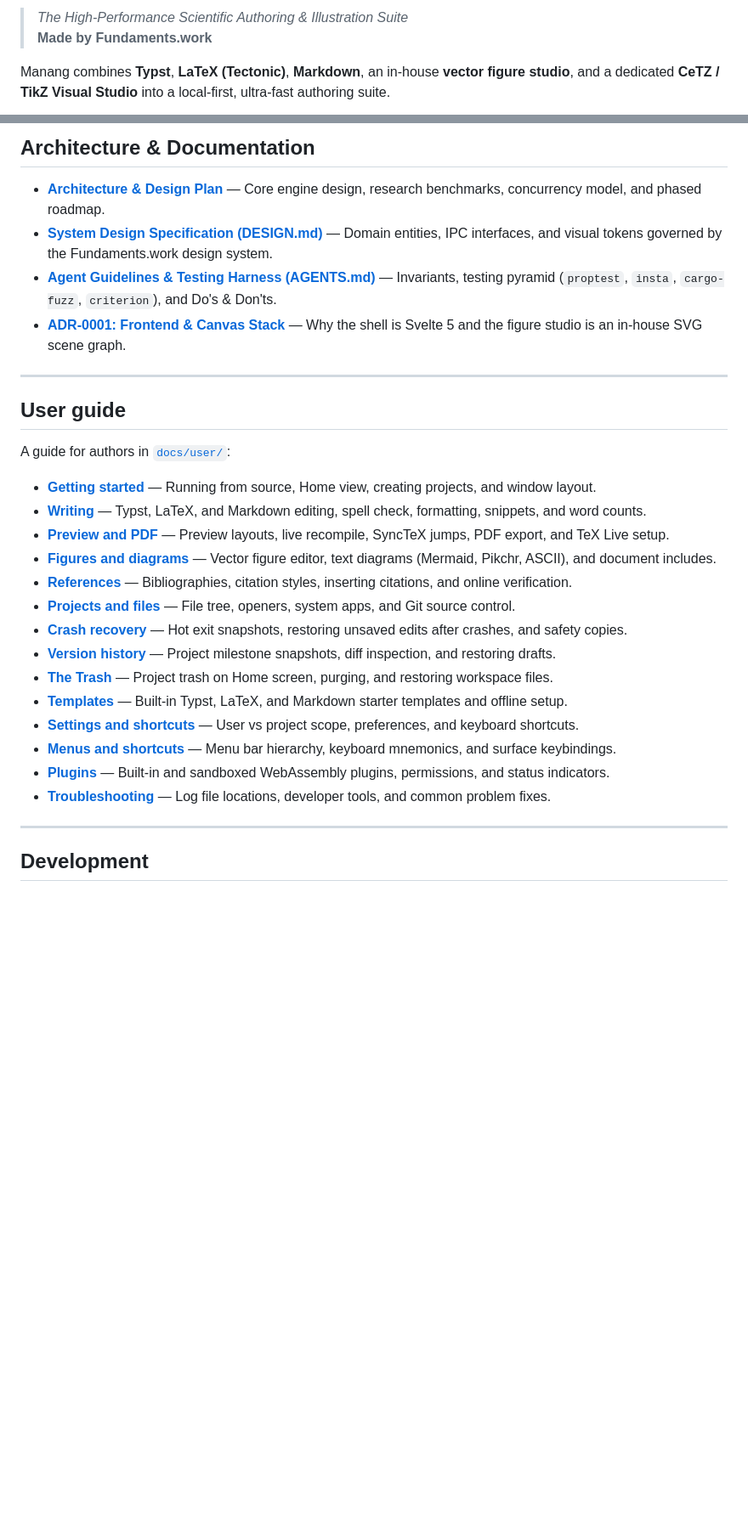
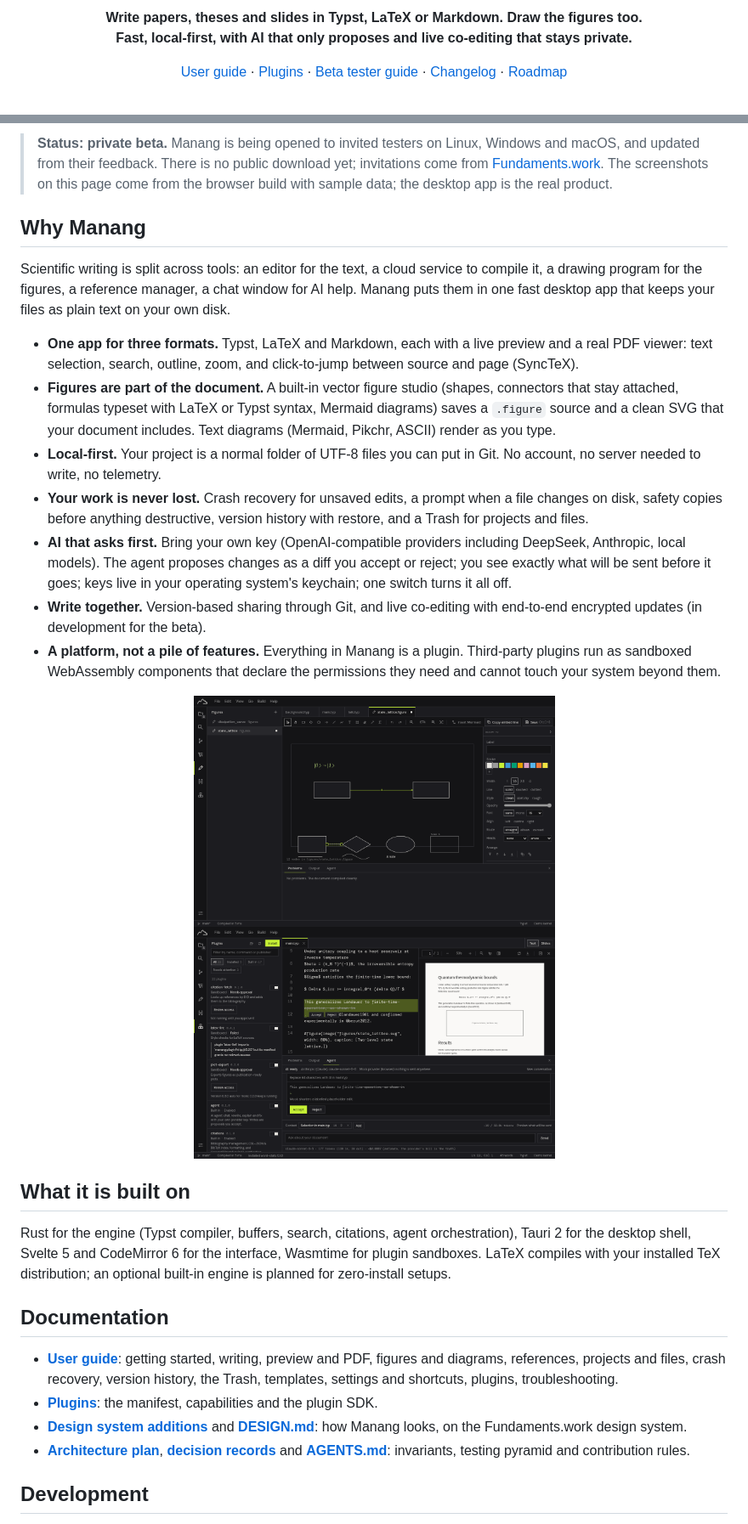
Before and after one commit to Fundaments-Work/Manang, a Markdown page: README.md, 2 parts joined by grey strips. Shown at 85% size. Rendered like a GitHub page; pictures changed too: docs/screenshots/ai-proposal.png (added), docs/screenshots/figure-studio.png (added); blank space fills up the shorter version.

Commit message:
docs: rewrite the README with screenshots; add positioning, search and launch notes
Co-Authored-By: Claude Sonnet 5.5 <noreply@anthropic.com>

```diff
--- a/README.md
+++ b/README.md
@@ -2,6 +2,14 @@
 
-> _The High-Performance Scientific Authoring & Illustration Suite_
-> **Made by Fundaments.work**
+<p align="center">
+  <strong>Write papers, theses and slides in Typst, LaTeX or Markdown. Draw the figures too.<br>
+  Fast, local-first, with AI that only proposes and live co-editing that stays private.</strong>
+</p>
 
-Manang combines **Typst**, **LaTeX (Tectonic)**, **Markdown**, an in-house **vector figure studio**, and a dedicated **CeTZ / TikZ Visual Studio** into a local-first, ultra-fast authoring suite.
+<p align="center">
+  <a href="docs/user/index.md">User guide</a> ·
+  <a href="docs/plugins.md">Plugins</a> ·
+  <a href="docs/beta/tester-guide.md">Beta tester guide</a> ·
+  <a href="CHANGELOG.md">Changelog</a> ·
+  <a href="docs/plans/2026-10-18-roadmap.md">Roadmap</a>
+</p>
 
@@ -9,33 +19,63 @@ Manang combines **Typst**, **LaTeX (Tectonic)**, **Markdown**, an in-house **vec
 
-## Architecture & Documentation
+> **Status: private beta.** Manang is being opened to invited testers on Linux,
+> Windows and macOS, and updated from their feedback. There is no public
+> download yet; invitations come from [Fundaments.work](https://fundaments.work).
+> The screenshots on this page come
+> from the browser build with sample data; the desktop app is the real product.
 
-- **[Architecture & Design Plan](docs/plans/2026-10-13-manang-architecture-design.md)** — Core engine design, research benchmarks, concurrency model, and phased roadmap.
-- **[System Design Specification (DESIGN.md)](DESIGN.md)** — Domain entities, IPC interfaces, and visual tokens governed by the Fundaments.work design system.
-- **[Agent Guidelines & Testing Harness (AGENTS.md)](AGENTS.md)** — Invariants, testing pyramid (`proptest`, `insta`, `cargo-fuzz`, `criterion`), and Do's & Don'ts.
-- **[ADR-0001: Frontend & Canvas Stack](docs/adr/0001-frontend-and-canvas-stack.md)** — Why the shell is Svelte 5 and the figure studio is an in-house SVG scene graph.
+## Why Manang
 
----
+Scientific writing is split across tools: an editor for the text, a cloud service
+to compile it, a drawing program for the figures, a reference manager, a chat
+window for AI help. Manang puts them in one fast desktop app that keeps your
+files as plain text on your own disk.
 
-## User guide
+- **One app for three formats.** Typst, LaTeX and Markdown, each with a live
+  preview and a real PDF viewer: text selection, search, outline, zoom, and
+  click-to-jump between source and page (SyncTeX).
+- **Figures are part of the document.** A built-in vector figure studio (shapes,
+  connectors that stay attached, formulas typeset with LaTeX or Typst syntax,
+  Mermaid diagrams) saves a `.figure` source and a clean SVG that your document
+  includes. Text diagrams (Mermaid, Pikchr, ASCII) render as you type.
+- **Local-first.** Your project is a normal folder of UTF-8 files you can put in
+  Git. No account, no server needed to write, no telemetry.
+- **Your work is never lost.** Crash recovery for unsaved edits, a prompt when a
+  file changes on disk, safety copies before anything destructive, version
+  history with restore, and a Trash for projects and files.
+- **AI that asks first.** Bring your own key (OpenAI-compatible providers
+  including DeepSeek, Anthropic, local models). The agent proposes changes as
+  a diff you accept or reject; you see exactly what will be sent before it goes;
+  keys live in your operating system's keychain; one switch turns it all off.
+- **Write together.** Version-based sharing through Git, and live co-editing with
+  end-to-end encrypted updates (in development for the beta).
+- **A platform, not a pile of features.** Everything in Manang is a plugin.
+  Third-party plugins run as sandboxed WebAssembly components that declare the
+  permissions they need and cannot touch your system beyond them.
 
-A guide for authors in [`docs/user/`](docs/user/index.md):
+<p align="center">
+  <img src="docs/screenshots/figure-studio.png" alt="The figure studio: shapes, a bound arrow, a formula and the properties panel" width="425">
+  <img src="docs/screenshots/ai-proposal.png" alt="An AI proposal shown as an inline diff with Accept and Reject" width="425">
+</p>
 
-- **[Getting started](docs/user/getting-started.md)** — Running from source, Home view, creating projects, and window layout.
-- **[Writing](docs/user/writing.md)** — Typst, LaTeX, and Markdown editing, spell check, formatting, snippets, and word counts.
-- **[Preview and PDF](docs/user/preview-and-pdf.md)** — Preview layouts, live recompile, SyncTeX jumps, PDF export, and TeX Live setup.
-- **[Figures and diagrams](docs/user/figures-and-diagrams.md)** — Vector figure editor, text diagrams (Mermaid, Pikchr, ASCII), and document includes.
-- **[References](docs/user/references.md)** — Bibliographies, citation styles, inserting citations, and online verification.
-- **[Projects and files](docs/user/projects-and-files.md)** — File tree, openers, system apps, and Git source control.
-- **[Crash recovery](docs/user/crash-recovery.md)** — Hot exit snapshots, restoring unsaved edits after crashes, and safety copies.
-- **[Version history](docs/user/version-history.md)** — Project milestone snapshots, diff inspection, and restoring drafts.
-- **[The Trash](docs/user/trash.md)** — Project trash on Home screen, purging, and restoring workspace files.
-- **[Templates](docs/user/templates.md)** — Built-in Typst, LaTeX, and Markdown starter templates and offline setup.
-- **[Settings and shortcuts](docs/user/settings-and-shortcuts.md)** — User vs project scope, preferences, and keyboard shortcuts.
-- **[Menus and shortcuts](docs/user/menus-and-shortcuts.md)** — Menu bar hierarchy, keyboard mnemonics, and surface keybindings.
-- **[Plugins](docs/user/plugins.md)** — Built-in and sandboxed WebAssembly plugins, permissions, and status indicators.
-- **[Troubleshooting](docs/user/troubleshooting.md)** — Log file locations, developer tools, and common problem fixes.
+## What it is built on
 
----
+Rust for the engine (Typst compiler, buffers, search, citations, agent
+orchestration), Tauri 2 for the desktop shell, Svelte 5 and CodeMirror 6 for the
+interface, Wasmtime for plugin sandboxes. LaTeX compiles with your installed TeX
+distribution; an optional built-in engine is planned for zero-install setups.
+
+## Documentation
+
+- **[User guide](docs/user/index.md)**: getting started, writing, preview and
+  PDF, figures and diagrams, references, projects and files, crash recovery,
+  version history, the Trash, templates, settings and shortcuts, plugins,
+  troubleshooting.
+- **[Plugins](docs/plugins.md)**: the manifest, capabilities and the plugin SDK.
+- **[Design system additions](docs/design-system-additions.md)** and
+  **[DESIGN.md](DESIGN.md)**: how Manang looks, on the Fundaments.work design system.
+- **[Architecture plan](docs/plans/2026-10-13-manang-architecture-design.md)**,
+  **[decision records](docs/adr/)** and **[AGENTS.md](AGENTS.md)**: invariants,
+  testing pyramid and contribution rules.
 
 ## Development
 
```
Also changed, not shown: other parts of README.md (+12 -36 lines), docs/marketing/positioning.md (added, +52 -0 lines), docs/screenshots/editor-and-preview.png (added), docs/screenshots/home.png (added), docs/screenshots/social-preview.png (added).
